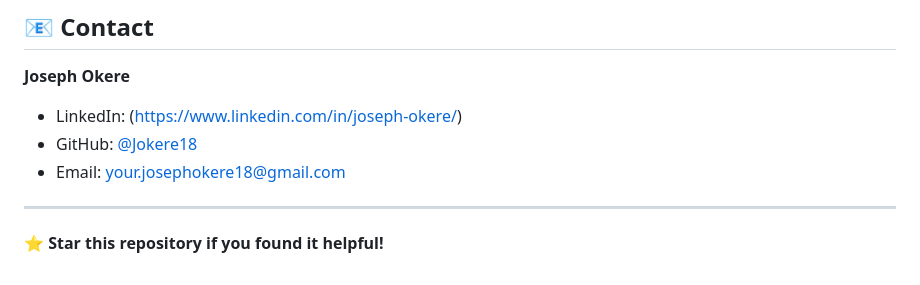
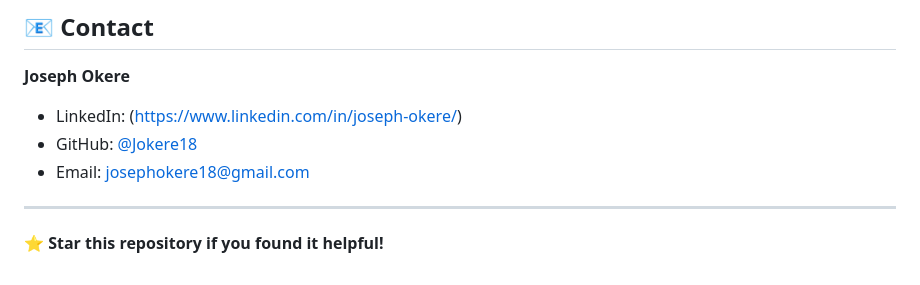
Before and after one commit to Jokere18/exoplanet-explorer, a Markdown page: README.md, the part around the change. Rendered like a GitHub page.

```diff
--- a/README.md
+++ b/README.md
@@ -254,7 +254,7 @@ Built as a portfolio project to showcase Node.js expertise and full-stack develo
 **Joseph Okere**
 - LinkedIn: (https://www.linkedin.com/in/joseph-okere/)
 - GitHub: [@Jokere18](https://github.com/Jokere18)
-- Email: your.josephokere18@gmail.com
+- Email: josephokere18@gmail.com
 
 ---
 
```
